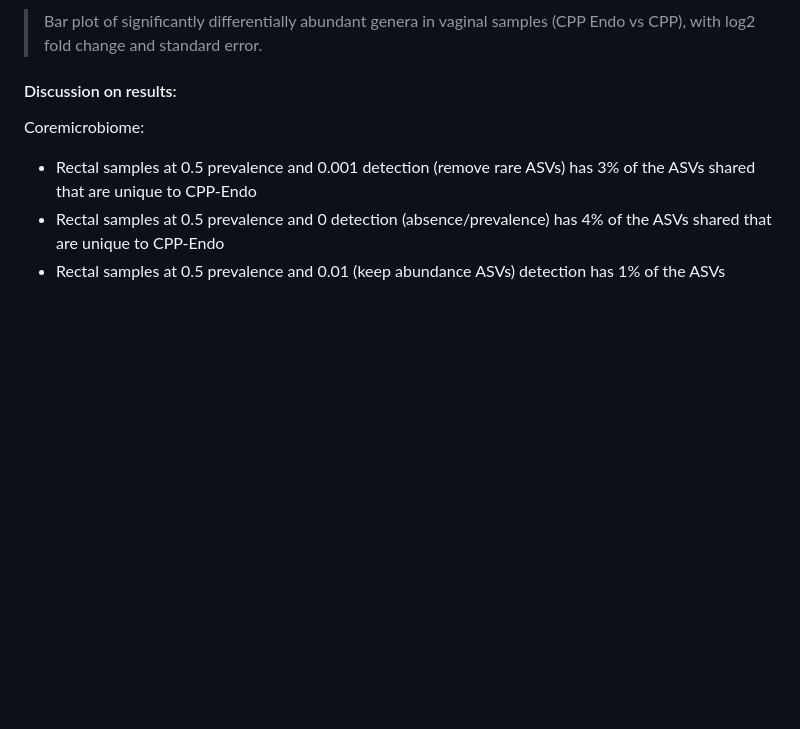
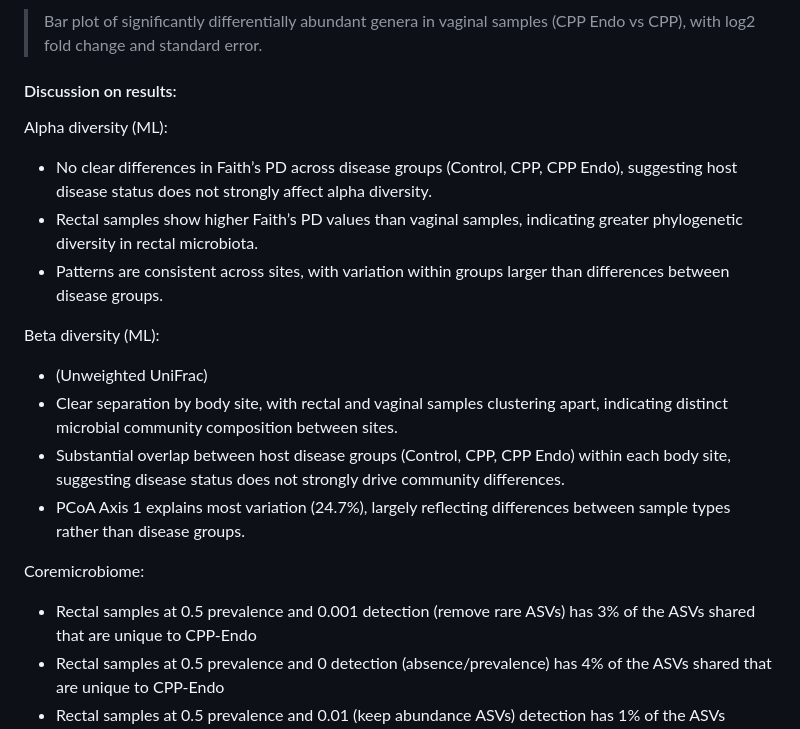
Before and after one commit to xubrianna/MICB475_25W2_Team_12, a Markdown page: meeting_minutes/meeting_7_mar_9th.md, the part around the change. GitHub-like rendering; blank space fills up the shorter version.

Commit message:
Revise meeting minutes for March 9th
Updated meeting minutes with new plots and discussion on results, including alpha and beta diversity analyses.

```diff
--- a/meeting_minutes/meeting_7_mar_9th.md
+++ b/meeting_minutes/meeting_7_mar_9th.md
@@ -73,6 +73,17 @@
 
 
 #### Discussion on results:
+Alpha diversity (ML):
+- No clear differences in Faith’s PD across disease groups (Control, CPP, CPP Endo), suggesting host disease status does not strongly affect alpha diversity.
+- Rectal samples show higher Faith’s PD values than vaginal samples, indicating greater phylogenetic diversity in rectal microbiota.
+- Patterns are consistent across sites, with variation within groups larger than differences between disease groups.
+
+Beta diversity (ML):
+- (Unweighted UniFrac)
+- Clear separation by body site, with rectal and vaginal samples clustering apart, indicating distinct microbial community composition between sites.
+- Substantial overlap between host disease groups (Control, CPP, CPP Endo) within each body site, suggesting disease status does not strongly drive community differences.
+- PCoA Axis 1 explains most variation (24.7%), largely reflecting differences between sample types rather than disease groups.
+
 
 Coremicrobiome:
 - Rectal samples at 0.5 prevalence and 0.001 detection (remove rare ASVs) has 3% of the ASVs shared that are unique to CPP-Endo
```
